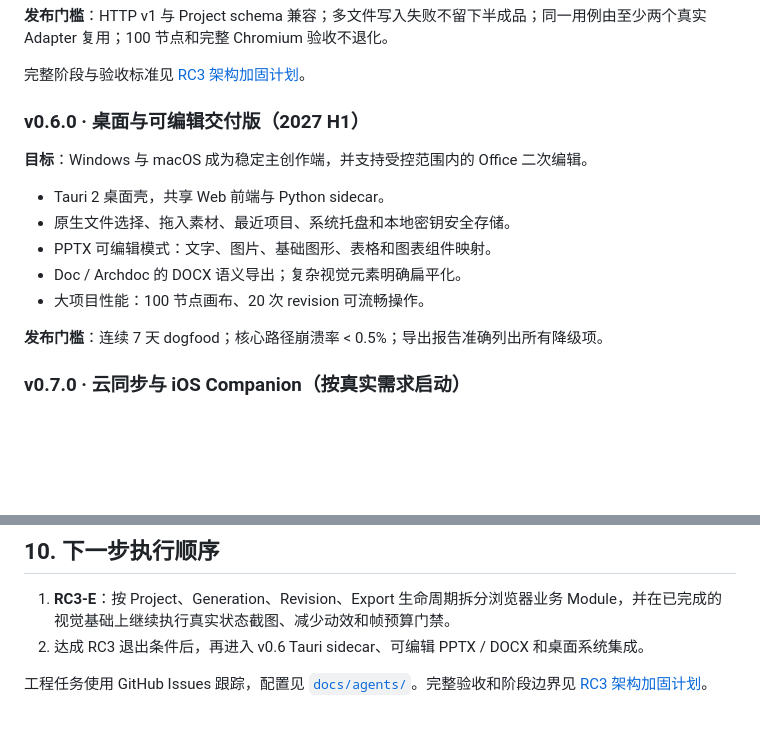
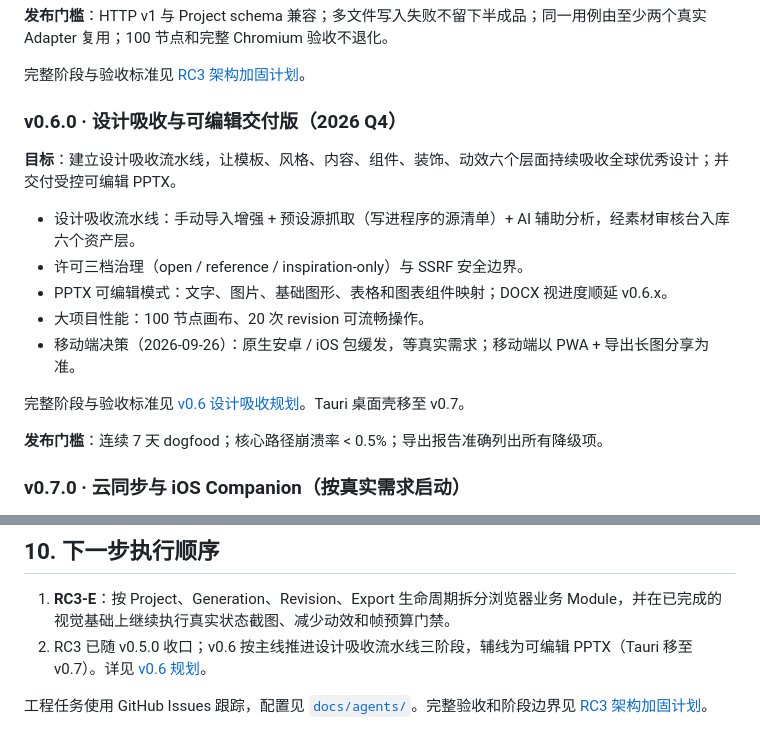
Before and after one commit to KratosLee-6/Html-ninefox, a Markdown page: docs/ROADMAP.md, 2 parts joined by grey strips. GitHub-like rendering; blank space fills up the shorter version.

```diff
--- a/docs/ROADMAP.md
+++ b/docs/ROADMAP.md
@@ -179,15 +179,17 @@ HTTP Interface 在 v1 内保持兼容；新增字段允许，删除或改义必
 
 完整阶段与验收标准见 [RC3 架构加固计划](ITERATION-PLAN-POST-RC2-20260920.md)。
 
-### v0.6.0 · 桌面与可编辑交付版（2027 H1）
+### v0.6.0 · 设计吸收与可编辑交付版（2026 Q4）
 
-**目标**：Windows 与 macOS 成为稳定主创作端，并支持受控范围内的 Office 二次编辑。
+**目标**：建立设计吸收流水线，让模板、风格、内容、组件、装饰、动效六个层面持续吸收全球优秀设计；并交付受控可编辑 PPTX。
 
-- Tauri 2 桌面壳，共享 Web 前端与 Python sidecar。
-- 原生文件选择、拖入素材、最近项目、系统托盘和本地密钥安全存储。
-- PPTX 可编辑模式：文字、图片、基础图形、表格和图表组件映射。
-- Doc / Archdoc 的 DOCX 语义导出；复杂视觉元素明确扁平化。
+- 设计吸收流水线：手动导入增强 + 预设源抓取（写进程序的源清单）+ AI 辅助分析，经素材审核台入库六个资产层。
+- 许可三档治理（open / reference / inspiration-only）与 SSRF 安全边界。
+- PPTX 可编辑模式：文字、图片、基础图形、表格和图表组件映射；DOCX 视进度顺延 v0.6.x。
 - 大项目性能：100 节点画布、20 次 revision 可流畅操作。
+- 移动端决策（2026-09-26）：原生安卓 / iOS 包缓发，等真实需求；移动端以 PWA + 导出长图分享为准。
+
+完整阶段与验收标准见 [v0.6 设计吸收规划](PLAN-v0.6-DESIGN-INTAKE-20260926.md)。Tauri 桌面壳移至 v0.7。
 
 **发布门槛**：连续 7 天 dogfood；核心路径崩溃率 < 0.5%；导出报告准确列出所有降级项。
 
@@ -291,6 +293,6 @@ HTTP Interface 在 v1 内保持兼容；新增字段允许，删除或改义必
 ## 10. 下一步执行顺序
 
 1. **RC3-E**：按 Project、Generation、Revision、Export 生命周期拆分浏览器业务 Module，并在已完成的视觉基础上继续执行真实状态截图、减少动效和帧预算门禁。
-3. 达成 RC3 退出条件后，再进入 v0.6 Tauri sidecar、可编辑 PPTX / DOCX 和桌面系统集成。
+3. RC3 已随 v0.5.0 收口；v0.6 按主线推进设计吸收流水线三阶段，辅线为可编辑 PPTX（Tauri 移至 v0.7）。详见 [v0.6 规划](PLAN-v0.6-DESIGN-INTAKE-20260926.md)。
 
 工程任务使用 GitHub Issues 跟踪，配置见 [`docs/agents/`](agents/)。完整验收和阶段边界见 [RC3 架构加固计划](ITERATION-PLAN-POST-RC2-20260920.md)。
```
Also changed, not shown: docs/PLAN-v0.6-DESIGN-INTAKE-20260926.md (added, +100 -0 lines).
